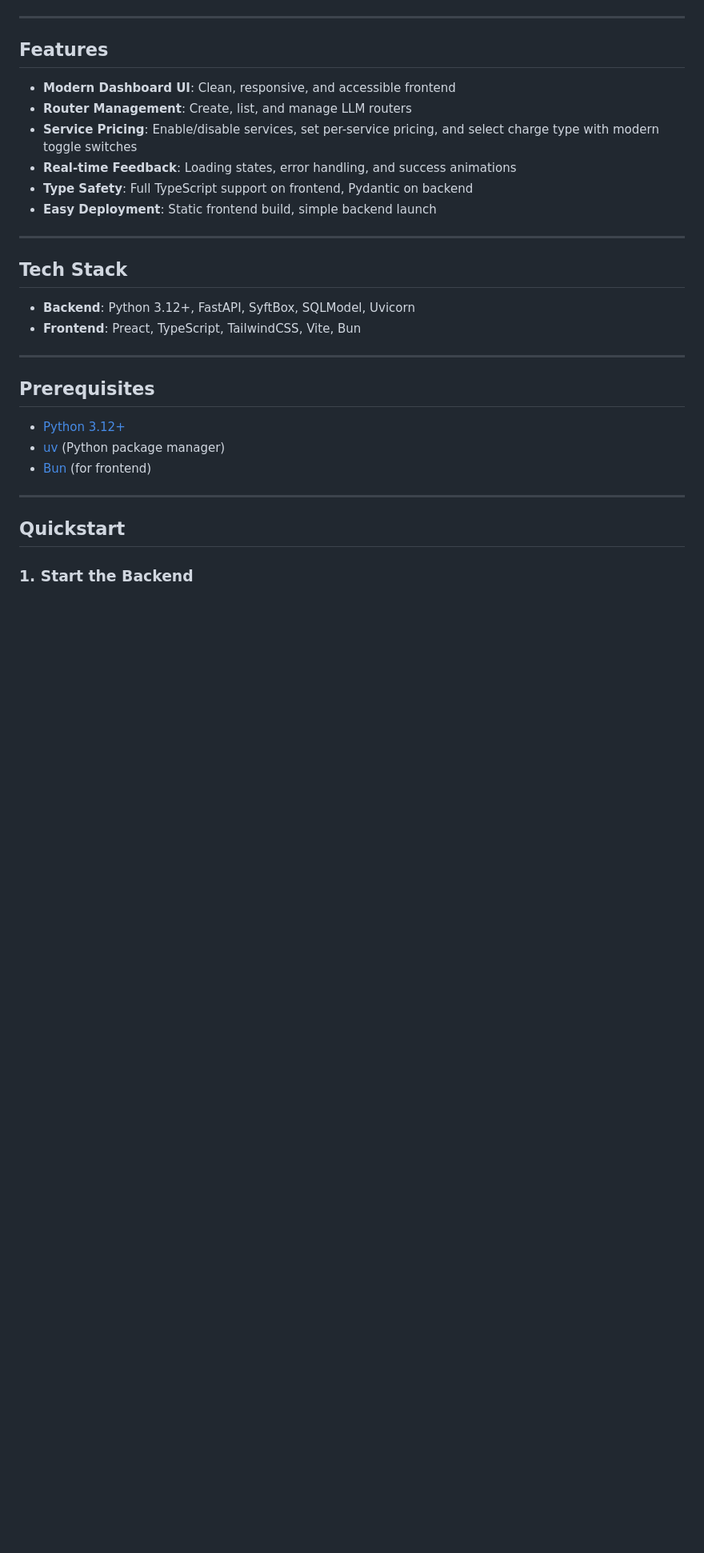
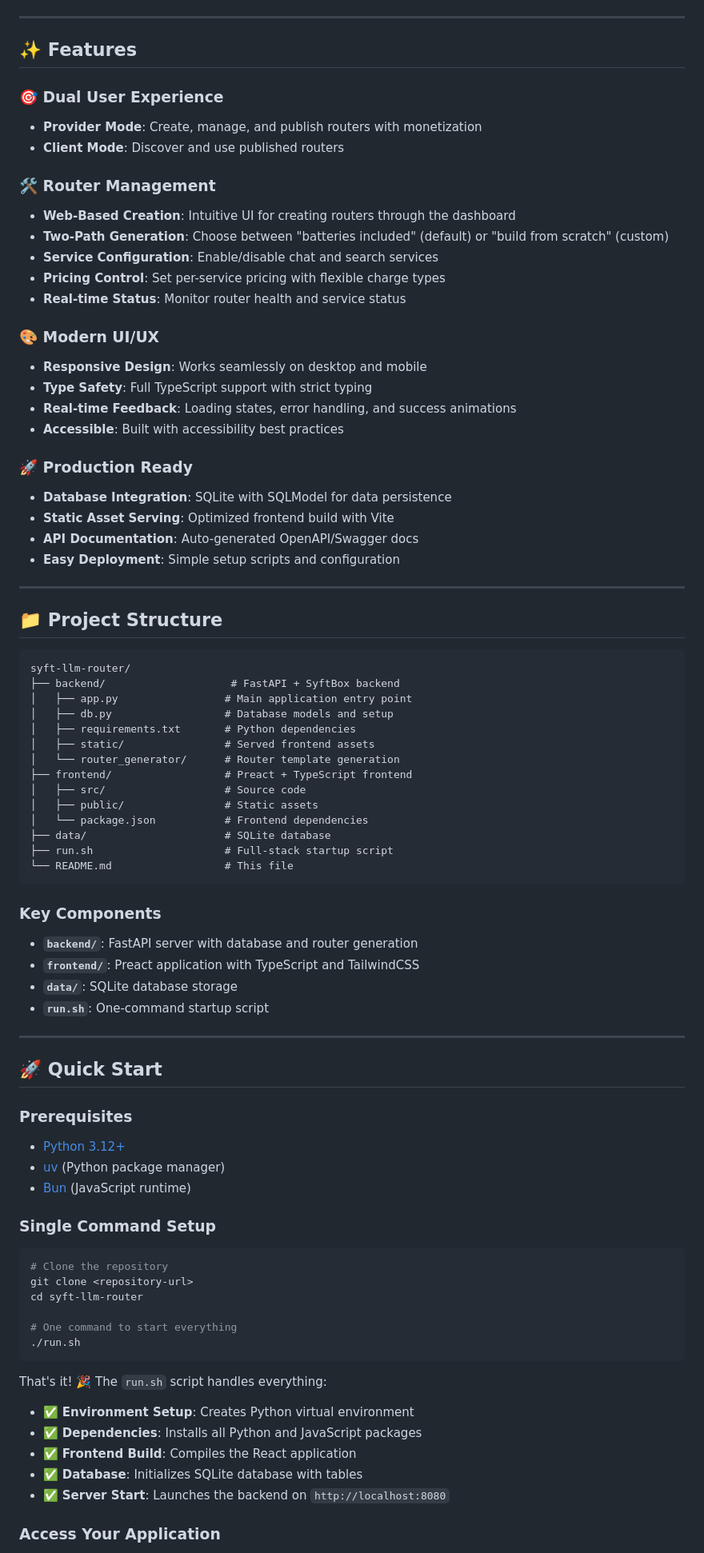
Before and after one commit to OpenMined/syft-llm-router, a Markdown page: README.md, the part around the change printed below. Shown: that part at 80% size. GitHub-like rendering; blank space fills up the shorter version.

````diff
--- a/README.md
+++ b/README.md
@@ -4,29 +17,87 @@ A modern, full-stack platform for creating, managing, and publishing Language Mo
 
 ---
 
-## Features
-- **Modern Dashboard UI**: Clean, responsive, and accessible frontend
-- **Router Management**: Create, list, and manage LLM routers
-- **Service Pricing**: Enable/disable services, set per-service pricing, and select charge type with modern toggle switches
+## ✨ Features
+
+### 🎯 **Dual User Experience**
+- **Provider Mode**: Create, manage, and publish routers with monetization
+- **Client Mode**: Discover and use published routers
+
+### 🛠️ **Router Management**
+- **Web-Based Creation**: Intuitive UI for creating routers through the dashboard
+- **Two-Path Generation**: Choose between "batteries included" (default) or "build from scratch" (custom)
+- **Service Configuration**: Enable/disable chat and search services
+- **Pricing Control**: Set per-service pricing with flexible charge types
+- **Real-time Status**: Monitor router health and service status
+
+### 🎨 **Modern UI/UX**
+- **Responsive Design**: Works seamlessly on desktop and mobile
+- **Type Safety**: Full TypeScript support with strict typing
 - **Real-time Feedback**: Loading states, error handling, and success animations
-- **Type Safety**: Full TypeScript support on frontend, Pydantic on backend
-- **Easy Deployment**: Static frontend build, simple backend launch
+- **Accessible**: Built with accessibility best practices
+
+### 🚀 **Production Ready**
+- **Database Integration**: SQLite with SQLModel for data persistence
+- **Static Asset Serving**: Optimized frontend build with Vite
+- **API Documentation**: Auto-generated OpenAPI/Swagger docs
+- **Easy Deployment**: Simple setup scripts and configuration
 
 ---
 
-## Tech Stack
-- **Backend**: Python 3.12+, FastAPI, SyftBox, SQLModel, Uvicorn
-- **Frontend**: Preact, TypeScript, TailwindCSS, Vite, Bun
+## 📁 Project Structure
+
+```
+syft-llm-router/
+├── backend/                    # FastAPI + SyftBox backend
+│   ├── app.py                 # Main application entry point
+│   ├── db.py                  # Database models and setup
+│   ├── requirements.txt       # Python dependencies
+│   ├── static/                # Served frontend assets
+│   └── router_generator/      # Router template generation
+├── frontend/                  # Preact + TypeScript frontend
+│   ├── src/                   # Source code
+│   ├── public/                # Static assets
+│   └── package.json           # Frontend dependencies
+├── data/                      # SQLite database
+├── run.sh                     # Full-stack startup script
+└── README.md                  # This file
+```
+
+### **Key Components**
+
+- **`backend/`**: FastAPI server with database and router generation
+- **`frontend/`**: Preact application with TypeScript and TailwindCSS
+- **`data/`**: SQLite database storage
+- **`run.sh`**: One-command startup script
 
 ---
 
-## Prerequisites
+## 🚀 Quick Start
+
+### Prerequisites
+
 - [Python 3.12+](https://www.python.org/)
 - [uv](https://github.com/astral-sh/uv) (Python package manager)
-- [Bun](https://bun.sh/) (for frontend)
+- [Bun](https://bun.sh/) (JavaScript runtime)
 
----
+### Single Command Setup
 
-## Quickstart
+```bash
+# Clone the repository
+git clone <repository-url>
+cd syft-llm-router
 
-### 1. Start the Backend
+# One command to start everything
+./run.sh
+```
+
+That's it! 🎉 The `run.sh` script handles everything:
+
+- ✅ **Environment Setup**: Creates Python virtual environment
+- ✅ **Dependencies**: Installs all Python and JavaScript packages
+- ✅ **Frontend Build**: Compiles the React application
+- ✅ **Database**: Initializes SQLite database with tables
+- ✅ **Server Start**: Launches the backend on `http://localhost:8080`
+
+### Access Your Application
+
````
Also changed, not shown: other parts of README.md (+204 -78 lines).
